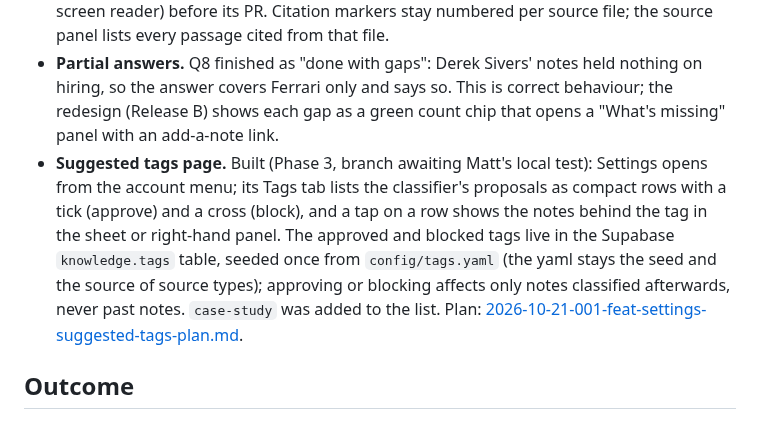
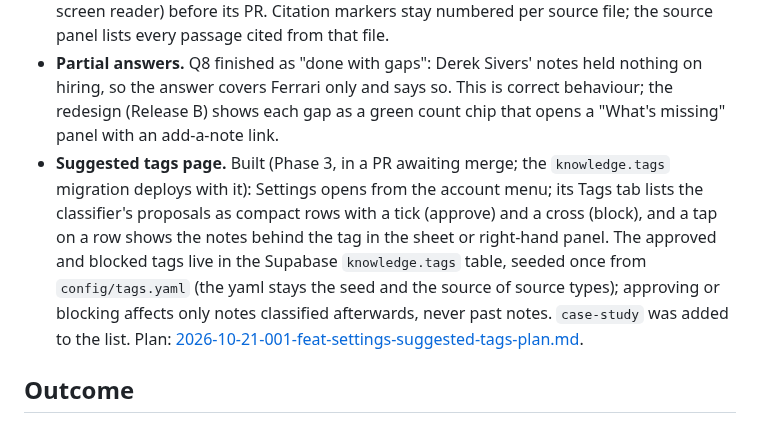
Before and after one commit to matteop92/knowledge-base-agent, a Markdown page: FOUNDATION.md, the part around one of its changes. Rendered like a GitHub page.

Commit message:
docs: finish-task, progress row for Settings and suggested tags

```diff
--- a/FOUNDATION.md
+++ b/FOUNDATION.md
@@ -30,7 +30,7 @@ Found on the first real question from a phone on 2026-10-18 (the Ferrari and Siv
 - **Answer time.** The hosted answer took 107 seconds: 12 model calls, 42 passages inspected, $0.037. That matches the local command-line runs of prompt v13 (Q8 took 119 seconds with 7 calls; the eight questions ranged from 16 to 150 seconds), so the cause is the answer loop itself, not the hosting. Each round is a separate GPT-5 mini call at medium reasoning. Options to test against the frozen 85-check checklist: show progress or a partial answer while it works, lower the reasoning effort, cap the rounds, run searches in parallel, try a faster model. The plan's stop condition (a hosted answer slower than twice the local one) did not trigger.
 - **Web app design.** In progress as a three-release redesign (plan: `docs/plans/2026-10-19-001-feat-web-app-redesign-plan.md`). Release A (Paper look, one sidebar, sign-in, offline shell) is merged (PR #20). Release B (Add as one smart box, source numbers with a source panel, gaps panel, thumbs-down note, notices on both tabs) is merged (PR #21). Release C (Android Back closes the phone drawer, answer and save polling stop after five failures in a row, muted text darkened to pass WCAG AA, landscape safe-area padding, Recent rows with a state icon, type pill and Retry that survives a reload because failed saves keep what was sent in this browser for one hour and are cleared on sign-out, behavioural node tests) is built on its own branch and has had a full code review; it waits for the user's local check and device checks (installed Android app, landscape, 200 percent zoom, reduced motion, screen reader) before its PR. Citation markers stay numbered per source file; the source panel lists every passage cited from that file.
 - **Partial answers.** Q8 finished as "done with gaps": Derek Sivers' notes held nothing on hiring, so the answer covers Ferrari only and says so. This is correct behaviour; the redesign (Release B) shows each gap as a green count chip that opens a "What's missing" panel with an add-a-note link.
-- **Suggested tags page.** Built (Phase 3, branch awaiting Matt's local test): Settings opens from the account menu; its Tags tab lists the classifier's proposals as compact rows with a tick (approve) and a cross (block), and a tap on a row shows the notes behind the tag in the sheet or right-hand panel. The approved and blocked tags live in the Supabase `knowledge.tags` table, seeded once from `config/tags.yaml` (the yaml stays the seed and the source of source types); approving or blocking affects only notes classified afterwards, never past notes. `case-study` was added to the list. Plan: [2026-10-21-001-feat-settings-suggested-tags-plan.md](docs/plans/2026-10-21-001-feat-settings-suggested-tags-plan.md).
+- **Suggested tags page.** Built (Phase 3, in a PR awaiting merge; the `knowledge.tags` migration deploys with it): Settings opens from the account menu; its Tags tab lists the classifier's proposals as compact rows with a tick (approve) and a cross (block), and a tap on a row shows the notes behind the tag in the sheet or right-hand panel. The approved and blocked tags live in the Supabase `knowledge.tags` table, seeded once from `config/tags.yaml` (the yaml stays the seed and the source of source types); approving or blocking affects only notes classified afterwards, never past notes. `case-study` was added to the list. Plan: [2026-10-21-001-feat-settings-suggested-tags-plan.md](docs/plans/2026-10-21-001-feat-settings-suggested-tags-plan.md).
 
 ## Outcome
 
```
Also changed, not shown: other parts of FOUNDATION.md (+1 -1 lines).
